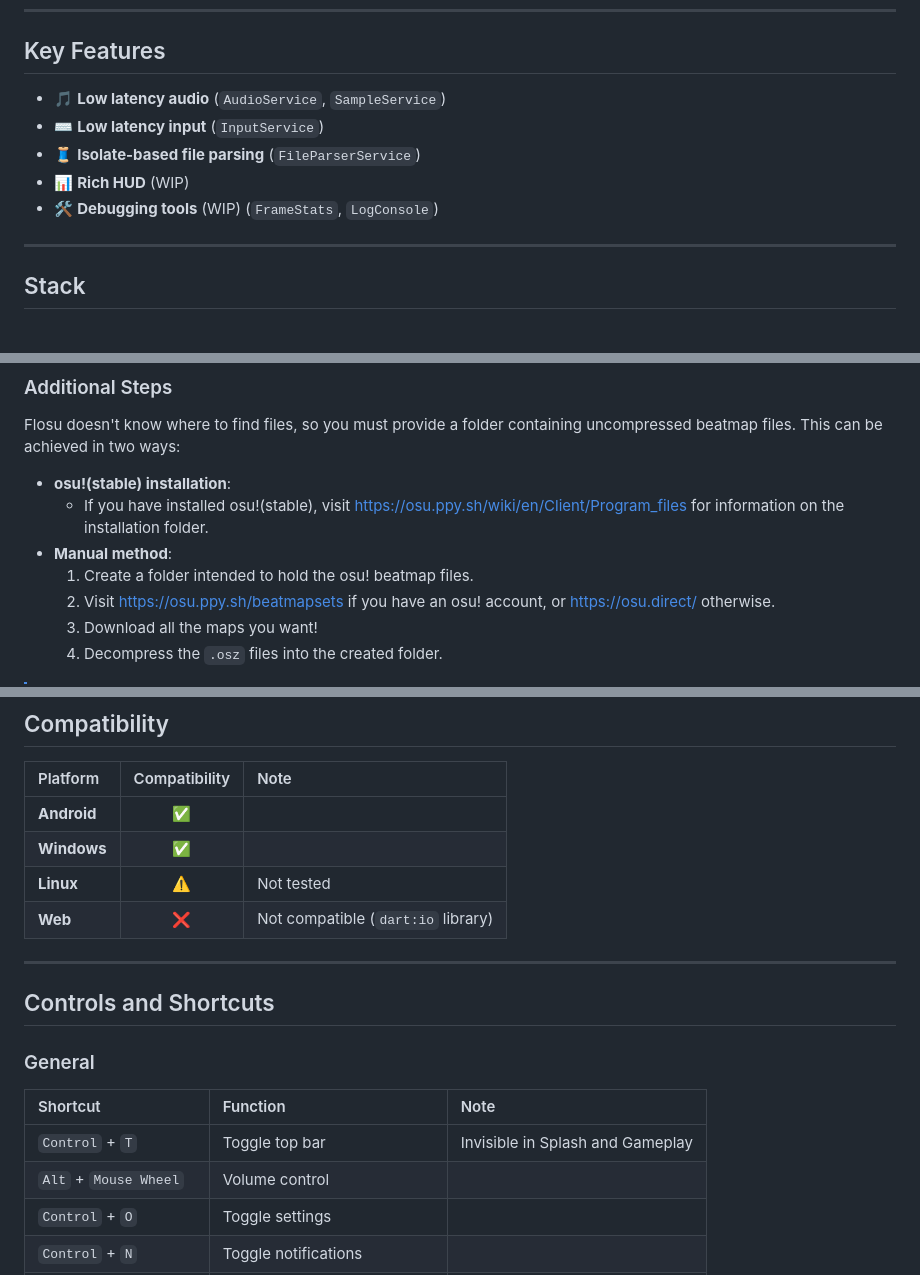
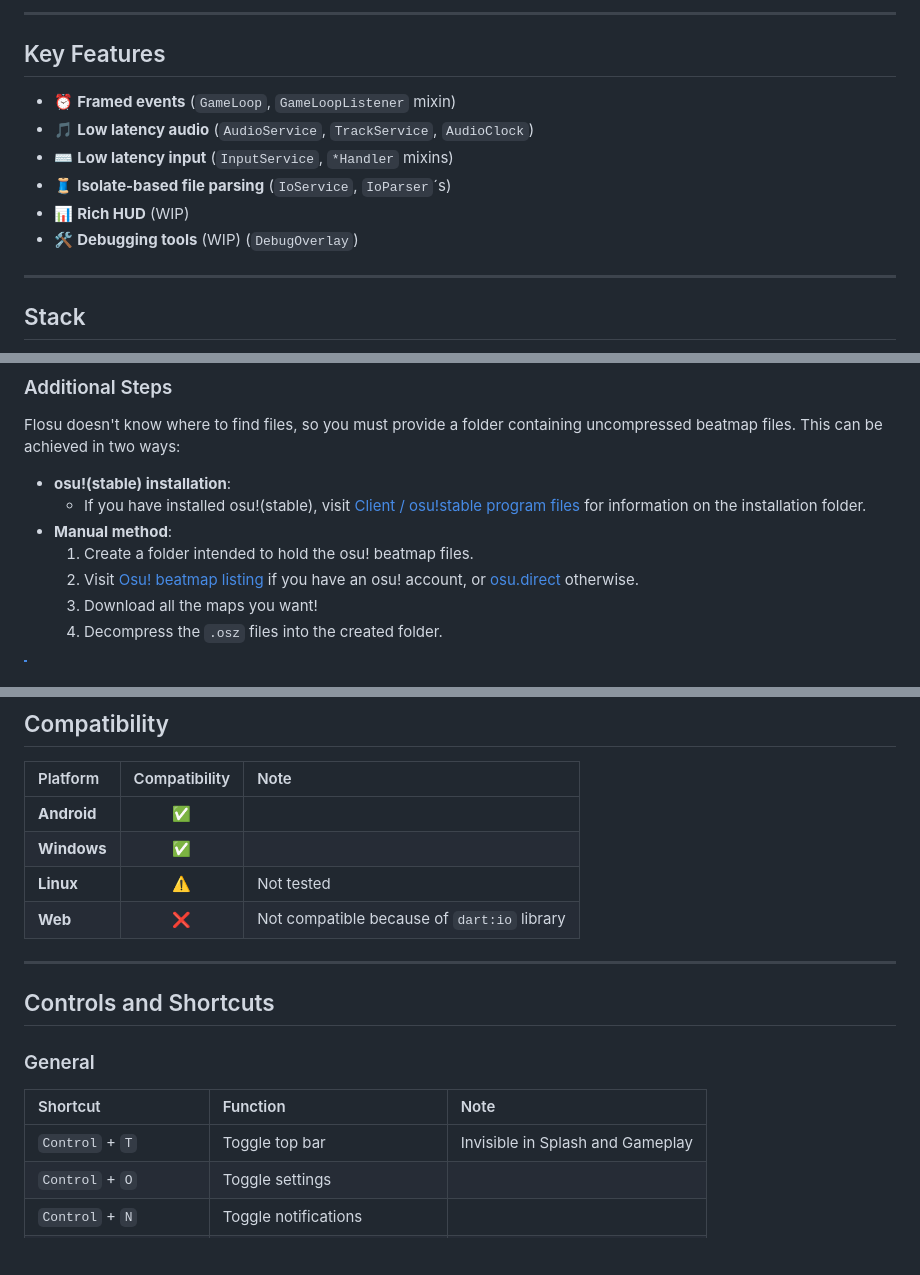
Before and after one commit to imbserch/flosu, a Markdown page: README.md, 3 parts joined by grey strips. Rendered like a GitHub page; blank space fills up the shorter version.

Commit message:
Revise README for improved clarity and structure
Updated README to enhance clarity and formatting.

```diff
--- a/README.md
+++ b/README.md
@@ -12,10 +30,13 @@ An **osu!** clone built from scratch using vanilla Flutter and Dart (leveraging
+---
+
 ## Key Features
 
-*   🎵 **Low latency audio** (`AudioService`, `SampleService`)
-*   ⌨️ **Low latency input** (`InputService`)
-*   🧵 **Isolate-based file parsing** (`FileParserService`)
+*   ⏰ **Framed events** (`GameLoop`, `GameLoopListener` mixin)
+*   🎵 **Low latency audio** (`AudioService`, `TrackService`, `AudioClock`)
+*   ⌨️ **Low latency input** (`InputService`, `*Handler` mixins)
+*   🧵 **Isolate-based file parsing** (`IoService`, `IoParser`´s)
 *   📊 **Rich HUD** (WIP)
-*   🛠️ **Debugging tools** (WIP) (`FrameStats`, `LogConsole`)
+*   🛠️ **Debugging tools** (WIP) (`DebugOverlay`)
 
 ---
 
@@ -59,10 +80,10 @@ An **osu!** clone built from scratch using vanilla Flutter and Dart (leveraging
 Flosu doesn't know where to find files, so you must provide a folder containing uncompressed beatmap files. This can be achieved in two ways:
 
 *   **osu!(stable) installation**:
-    *   If you have installed osu!(stable), visit https://osu.ppy.sh/wiki/en/Client/Program_files for information on the installation folder.
+    *   If you have installed osu!(stable), visit [Client / osu!stable program files](https://osu.ppy.sh/wiki/en/Client/Program_files) for information on the installation folder.
 *   **Manual method**:
     1.  Create a folder intended to hold the osu! beatmap files.
-    2.  Visit https://osu.ppy.sh/beatmapsets if you have an osu! account, or https://osu.direct/ otherwise.
+    2.  Visit [Osu! beatmap listing](https://osu.ppy.sh/beatmapsets) if you have an osu! account, or [osu.direct](https://osu.direct) otherwise.
     3.  Download all the maps you want!
     4.  Decompress the `.osz` files into the created folder.
 
@@ -80,8 +101,7 @@ Flosu doesn't know where to find files, so you must provide a folder containing
 | **Android** | ✅ | |
 | **Windows** | ✅ | |
 | **Linux** | ⚠️ | Not tested |
-| **Web** | ❌ | Not compatible (`dart:io` library) |
-
+| **Web** | ❌ | Not compatible because of `dart:io` library |
 
 ---
 
@@ -91,7 +111,6 @@ Flosu doesn't know where to find files, so you must provide a folder containing
 | Shortcut | Function | Note |
 | :--- | :--- | :--- |
 | `Control` + `T` | Toggle top bar | Invisible in Splash and Gameplay |
-| `Alt` + `Mouse Wheel` | Volume control | |
 | `Control` + `O` | Toggle settings | |
 | `Control` + `N` | Toggle notifications | |
 | `Control` + `F9` | Toggle logs | |
```
Also changed, not shown: other parts of README.md (+24 -5 lines).
